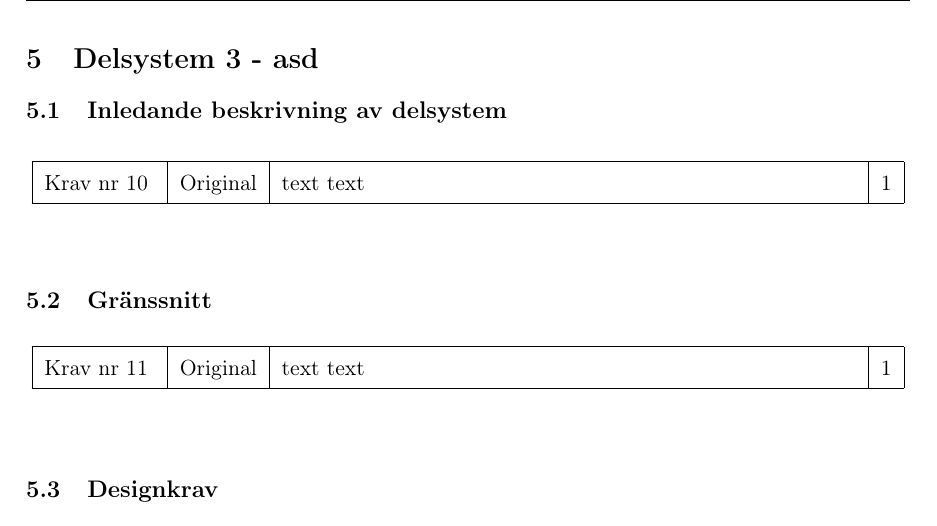
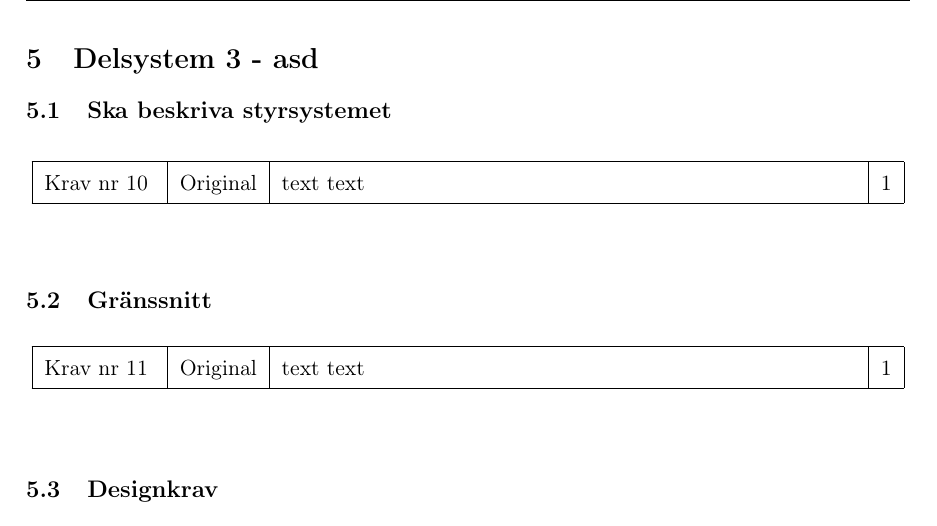
Before and after one commit to ollehu/TSEA56-Grupp-4, a LaTeX document (Dokumentation/Kravspecifikation/kravspec0.1.tex): part of page 10 of 15, cut so that both start at the same text. Compiled offline with pdfLaTeX.

Commit message:
Skrivit något

```diff
--- a/Dokumentation/Kravspecifikation/kravspec0.1.tex
+++ b/Dokumentation/Kravspecifikation/kravspec0.1.tex
@@ -258,7 +258,7 @@ text text &
 
 \section{Delsystem 3 - asd}
 
-\subsection{Inledande beskrivning av delsystem}
+\subsection{Ska beskriva styrsystemet}
 
 \begin{center}
 \begin{longtable}{|l|l|p{.65\linewidth}|l|} \hline
```
